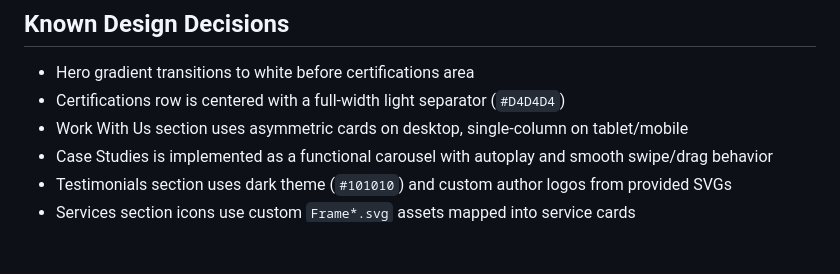
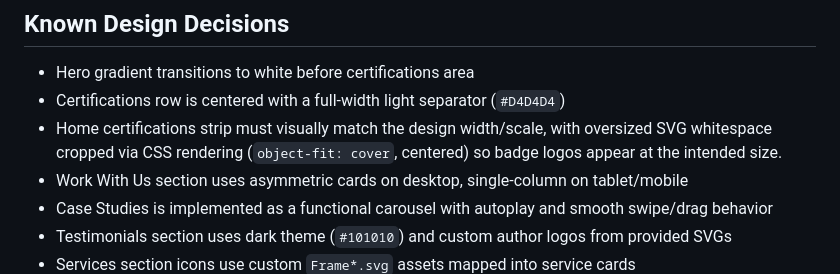
Before and after one commit to ArgoIOS14/Panasa-Internal-Website, a Markdown page: AGENTS.md, the part around the change. GitHub-like rendering; blank space fills up the shorter version.

Commit message:
Document certifications strip scaling rule in AGENTS

```diff
--- a/AGENTS.md
+++ b/AGENTS.md
@@ -32,6 +32,7 @@ rm -rf docs && mkdir -p docs && cp -R src/* docs/
 ## Known Design Decisions
 - Hero gradient transitions to white before certifications area
 - Certifications row is centered with a full-width light separator (`#D4D4D4`)
+- Home certifications strip must visually match the design width/scale, with oversized SVG whitespace cropped via CSS rendering (`object-fit: cover`, centered) so badge logos appear at the intended size.
 - Work With Us section uses asymmetric cards on desktop, single-column on tablet/mobile
 - Case Studies is implemented as a functional carousel with autoplay and smooth swipe/drag behavior
 - Testimonials section uses dark theme (`#101010`) and custom author logos from provided SVGs
```
